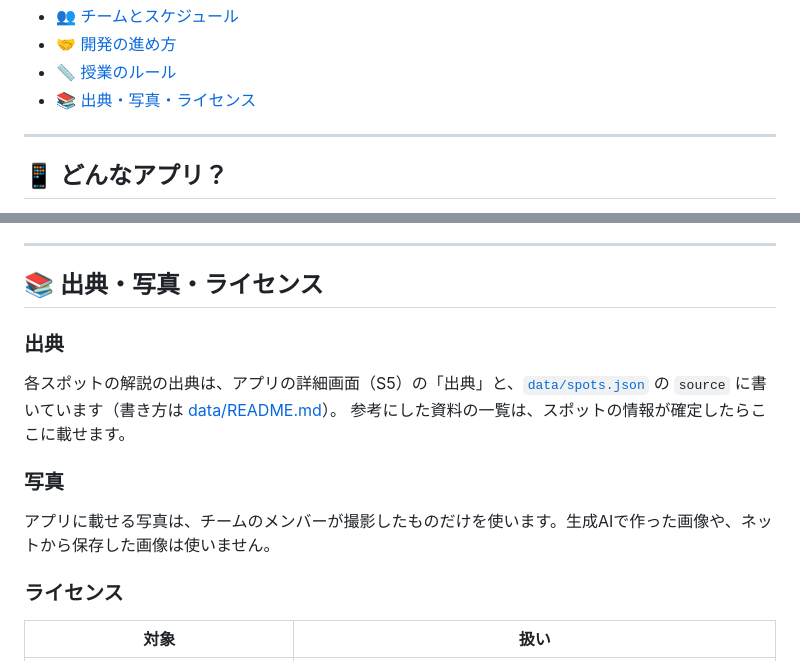
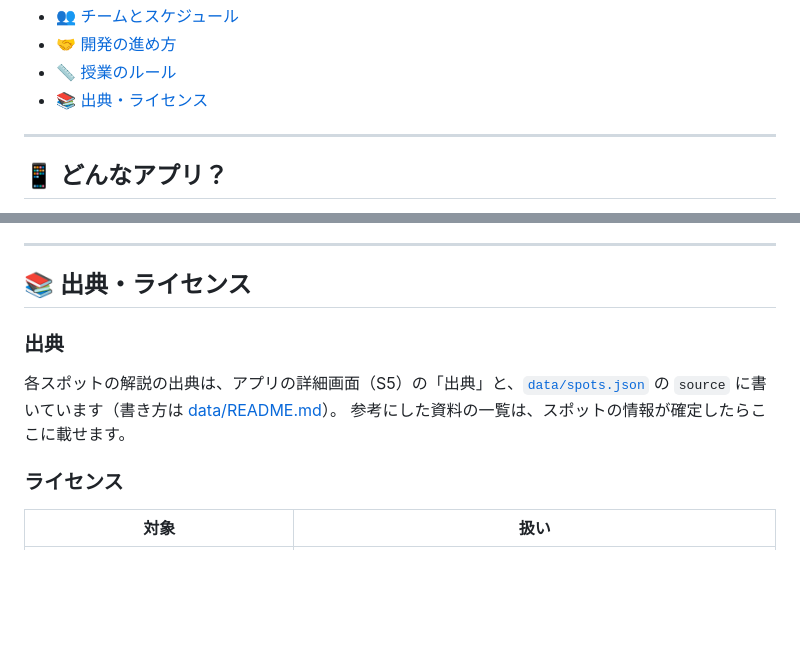
Before and after one commit to yuki566/togashi-app, a Markdown page: README.md, 2 parts joined by grey strips. GitHub-like rendering; blank space fills up the shorter version.

Commit message:
READMEの「写真」の説明を削除
見出しを「出典・ライセンス」に変更し、目次も合わせた。

Co-Authored-By: Claude Opus 5.5 <noreply@anthropic.com>

```diff
--- a/README.md
+++ b/README.md
@@ -36,7 +36,7 @@
 - [👥 チームとスケジュール](#-チームとスケジュール)
 - [🤝 開発の進め方](#-開発の進め方)
 - [📏 授業のルール](#-授業のルール)
-- [📚 出典・写真・ライセンス](#-出典写真ライセンス)
+- [📚 出典・ライセンス](#-出典ライセンス)
 
 ---
 
@@ -416,16 +416,12 @@ Pull Request を作ると、説明欄に次の確認項目が自動で入りま
 
 ---
 
-## 📚 出典・写真・ライセンス
+## 📚 出典・ライセンス
 
 ### 出典
 
 各スポットの解説の出典は、アプリの詳細画面（S5）の「出典」と、[`data/spots.json`](data/spots.json) の `source` に書いています（書き方は [data/README.md](data/README.md#出典の書き方)）。
 参考にした資料の一覧は、スポットの情報が確定したらここに載せます。
-
-### 写真
-
-アプリに載せる写真は、チームのメンバーが撮影したものだけを使います。生成AIで作った画像や、ネットから保存した画像は使いません。
 
 ### ライセンス
 
```
